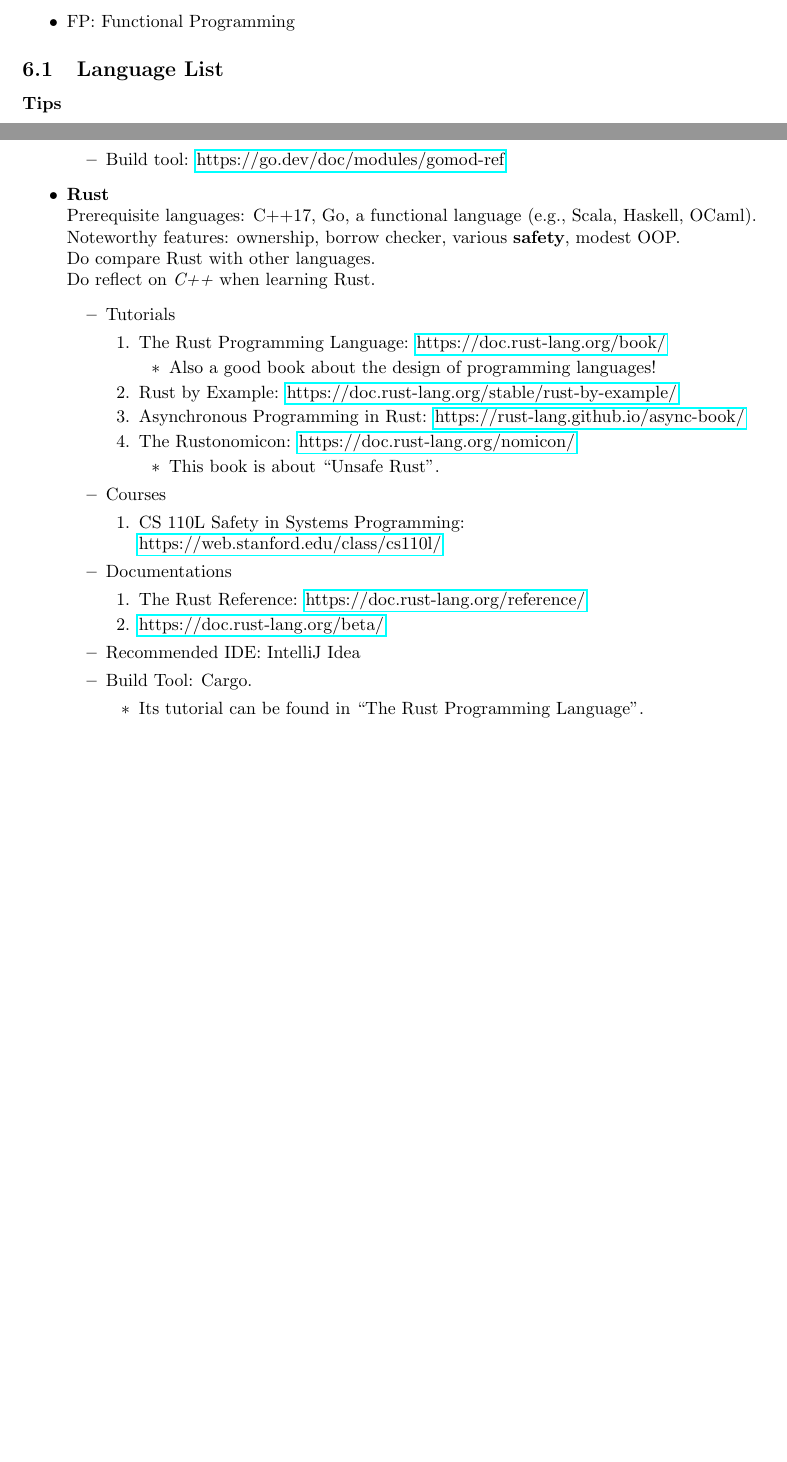
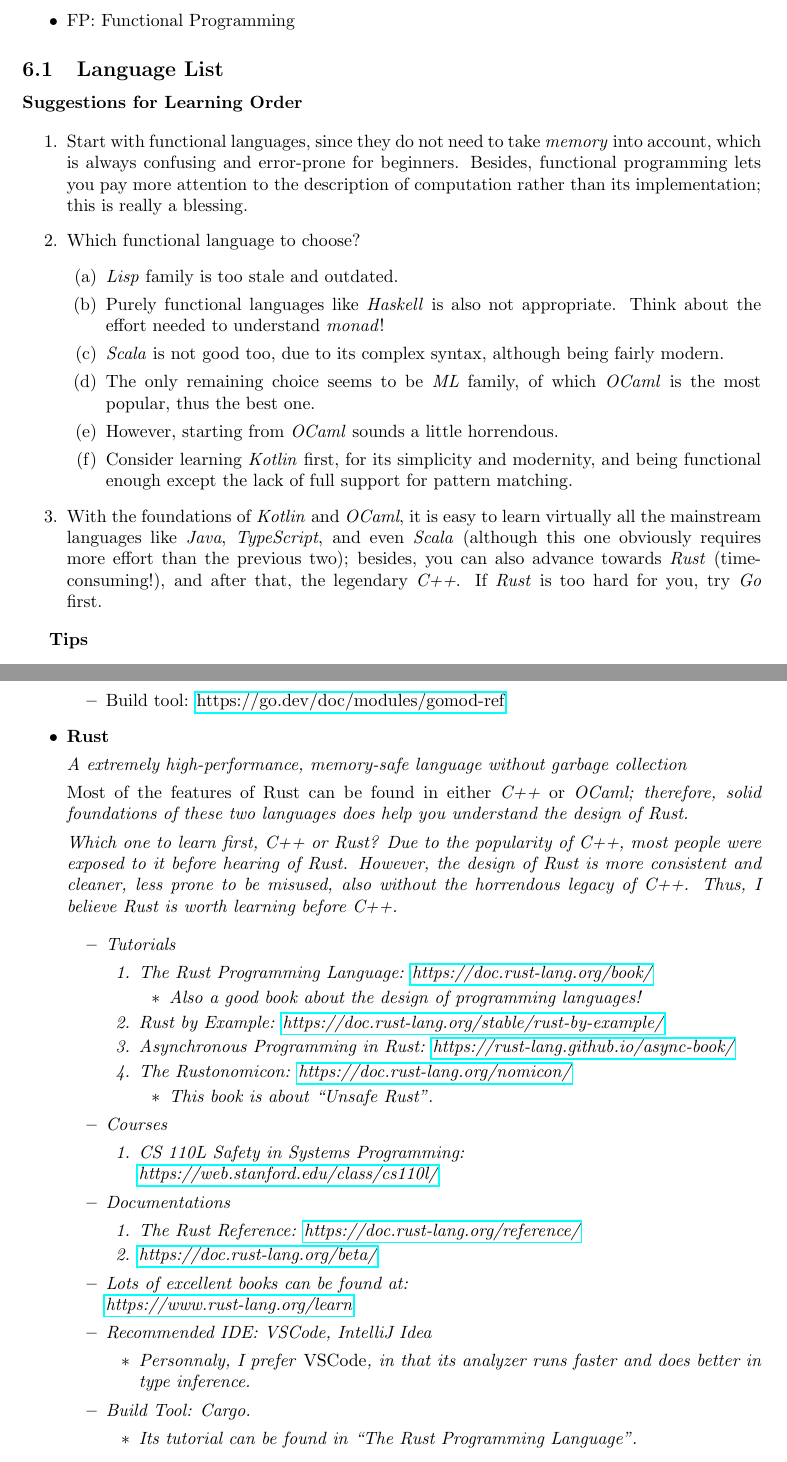
Before and after one commit to ZhenbangYou/Computer-Systems-Learning-Resources-A-Recommended-List, a LaTeX document (main.tex): two parts of pages 7 and 9 of 25 before the commit and two parts of pages 7 and 10 of 26 after it, joined at a grey line, cut so that both start at the same text, the shorter picture padded with empty space. The pictures show the PDF file Computer_Systems_Learning_Resources.pdf that the author committed with the source.

Commit message:
cumulative update on 9/8/2022

```diff
--- a/main.tex
+++ b/main.tex
@@ -441,6 +441,27 @@
 \end{itemize}
 
 \subsection{Language List}
+
+\textbf{Suggestions for Learning Order}
+
+\begin{enumerate}
+    \item Start with functional languages, since they do not need to take \emph{memory} into account, which is always confusing and error-prone for beginners.
+    Besides, functional programming lets you pay more attention to the description of computation rather than its implementation; this is really a blessing.
+    \item Which functional language to choose?
+    \begin{enumerate}
+        \item \emph{Lisp} family is too stale and outdated.
+        \item Purely functional languages like \emph{Haskell} is also not appropriate.
+        Think about the effort needed to understand \emph{monad}!
+        \item \emph{Scala} is not good too, due to its complex syntax, although being fairly modern.
+        \item The only remaining choice seems to be \emph{ML} family, of which \emph{OCaml} is the most popular, thus the best one.
+        \item However, starting from \emph{OCaml} sounds a little horrendous.
+        \item Consider learning \emph{Kotlin} first, for its simplicity and modernity, and being functional enough except the lack of full support for pattern matching.
+    \end{enumerate}
+    \item With the foundations of \emph{Kotlin} and \emph{OCaml}, it is easy to learn virtually all the mainstream languages like \emph{Java}, \emph{TypeScript}, and even \emph{Scala} (although this one obviously requires more effort than the previous two); besides, you can also advance towards \emph{Rust} (time-consuming!), and after that, the legendary \emph{C++}.
+    If \emph{Rust} is too hard for you, try \emph{Go} first.
+\end{enumerate}
+
+
 \textbf{Tips}
 \begin{enumerate}
     \item You need not only \emph{compilers}, \emph{libraries} and \emph{IDE}, but also \emph{build tools}, \emph{debuggers}, \emph{test tools}, \emph{linters}, and even \emph{sanitizers}, \emph{profilers}, \emph{formatters}, etc.
@@ -609,6 +641,14 @@
             \href{https://go.dev/doc/effective\_go}{https://go.dev/doc/effective\_go}
             \item Official tutorials (including those for generics, fuzzing and accessing a relational database:
             \href{https://go.dev/doc/tutorial/}{https://go.dev/doc/tutorial/}
+        \end{enumerate}
+        \item Documentations
+        \begin{enumerate}
+            \item All the documentations can be found at:
+            \href{https://go.dev/doc/}{https://go.dev/doc/}
+        \end{enumerate}
+        \item Blogs
+        \begin{itemize}
             \item The Go Blog:
             \href{https://go.dev/blog/}{https://go.dev/blog/}
             \begin{itemize}
@@ -616,22 +656,28 @@
                 For example, ``Getting to Go: The Journey of Go's Garbage Collector":\\
                 \href{https://go.dev/blog/ismmkeynote}{https://go.dev/blog/ismmkeynote}
             \end{itemize}
-        \end{enumerate}
-        \item Documentations
-        \begin{enumerate}
-            \item All the documentations can be found at:
-            \href{https://go.dev/doc/}{https://go.dev/doc/}
-        \end{enumerate}
-        \item Recommended IDE: GoLand
+            \item Russ Cox's Blog:
+            \href{https://research.swtch.com/}{https://research.swtch.com/}
+            \begin{itemize}
+                \item There are not only lots of brilliant blogs about go, but other interesting topics!
+            \end{itemize}
+        \end{itemize}
+        \item Recommended IDE: GoLand, VSCode
         \item Build tool:
         \href{https://go.dev/doc/modules/gomod-ref}{https://go.dev/doc/modules/gomod-ref}
     \end{itemize}
 
-    \item \textbf{Rust}\\
-    Prerequisite languages: C++17, Go, a functional language (e.g., Scala, Haskell, OCaml).\\
-    Noteworthy features: ownership, borrow checker, various \textbf{safety}, modest OOP.\\
-    Do compare Rust with other languages.\\
-    Do reflect on \emph{C++} when learning Rust.
+    \item \textbf{Rust}
+
+    \emph{A extremely high-performance, memory-safe language without garbage collection}
+
+    Most of the features of Rust can be found in either \emph{C++} or \em{OCaml}; therefore, solid foundations of these two languages does help you understand the design of Rust.
+
+    Which one to learn first, C++ or Rust?
+    Due to the popularity of C++, most people were exposed to it before hearing of Rust.
+    However, the design of Rust is more consistent and cleaner, less prone to be misused, also without the horrendous legacy of C++.
+    Thus, I believe Rust is worth learning before C++.
+
     \begin{itemize}
         \item Tutorials
         \begin{enumerate}
@@ -661,14 +707,22 @@
             \href{https://doc.rust-lang.org/reference/}{https://doc.rust-lang.org/reference/}
             \item \href{https://doc.rust-lang.org/beta/}{https://doc.rust-lang.org/beta/}
         \end{enumerate}
-        \item Recommended IDE: IntelliJ Idea
+        \item Lots of excellent books can be found at:\\
+        \href{https://www.rust-lang.org/learn}{https://www.rust-lang.org/learn}
+        \item Recommended IDE: VSCode, IntelliJ Idea
+        \begin{itemize}
+            \item Personnaly, I prefer \emph{VSCode}, in that its analyzer runs faster and does better in type inference.
+        \end{itemize}
         \item Build Tool: Cargo.
         \begin{itemize}
             \item Its tutorial can be found in ``The Rust Programming Language".
         \end{itemize}
     \end{itemize}
 
-    \item \textbf{OCaml} (\emph{OCaml} 5.0 with \emph{multicore support} is coming!)\\
+    \item \textbf{OCaml} (\emph{OCaml} 5.0 with \emph{multicore support} is coming!)
+
+    \emph{ML}, the ancestor of \emph{OCaml}, is a programming language that won his creator a Turing Award, for it is ``the first language to include polymorphic type inference together with a type-safe exception-handling mechanism".
+
     Prerequisite languages: none.\\
     Familiarity with \emph{Scala} is very helpful.
 
@@ -844,3 +916,4 @@
                 \href{https://web.stanford.edu/class/cs242/materials.html}{https://web.stanford.edu/class/cs242/materials.html}
                 (supplementary)
             \end{itemize}
+            \begin{itemize}
```
Also changed, not shown: Computer_Systems_Learning_Resources.pdf, main.tex (69 more changed lines).
